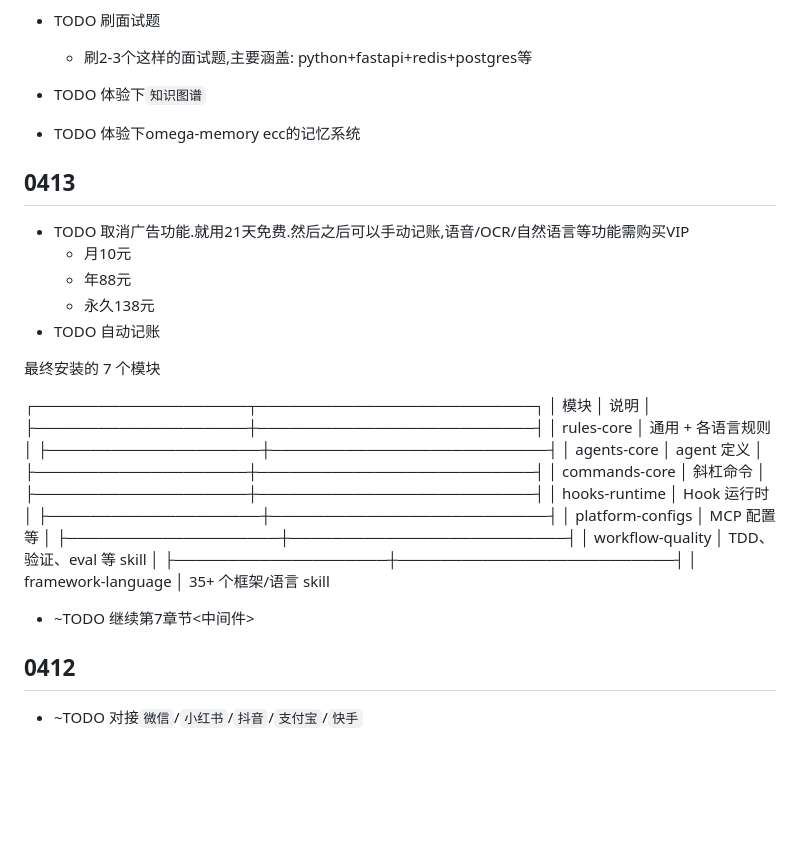
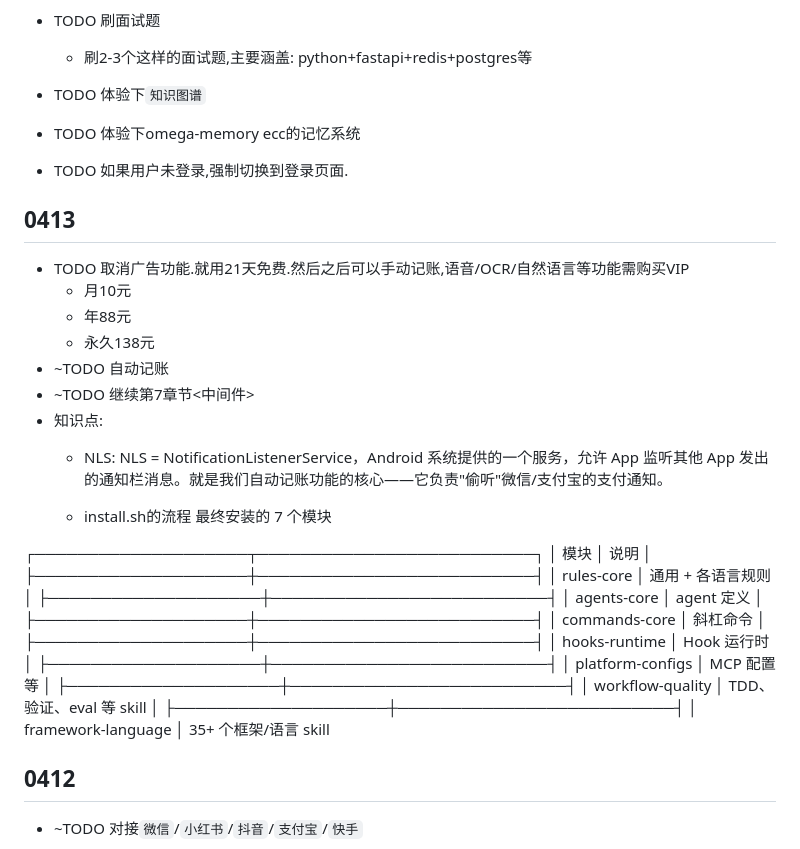
Before and after one commit to hinson0/coco, a Markdown page: docs/my-development-plan.md, the part around the change. GitHub-like rendering; blank space fills up the shorter version.

Commit message:
docs: 更新开发计划并新增 just 内置函数知识
开发计划补充未登录用户强制跳转登录页 TODO，
整理 NLS 和 install.sh 知识笔记；
新增 docs/knowledges/just/built-in-functions.md
记录 just 内置函数速查表。

```diff
--- a/docs/my-development-plan.md
+++ b/docs/my-development-plan.md
@@ -8,6 +8,7 @@
 
 - TODO 体验下`知识图谱`
 - TODO 体验下omega-memory ecc的记忆系统
+- TODO 如果用户未登录,强制切换到登录页面.
 
 ## 0413
 
@@ -15,9 +16,15 @@
   - 月10元
   - 年88元
   - 永久138元
-- TODO 自动记账
+- ~TODO 自动记账
+- ~TODO 继续第7章节<中间件>
+- 知识点:
+  - NLS:
+    NLS = NotificationListenerService，Android 系统提供的一个服务，允许 App 监听其他 App
+    发出的通知栏消息。就是我们自动记账功能的核心——它负责"偷听"微信/支付宝的支付通知。
 
-最终安装的 7 个模块
+  - install.sh的流程
+    最终安装的 7 个模块
 
 ┌────────────────────┬──────────────────────────┐
 │ 模块 │ 说明 │
@@ -35,8 +42,6 @@
 │ workflow-quality │ TDD、验证、eval 等 skill │
 ├────────────────────┼──────────────────────────┤
 │ framework-language │ 35+ 个框架/语言 skill
-
-- ~TODO 继续第7章节<中间件>
 
 ## 0412
 
```
Also changed, not shown: 1 other file.
